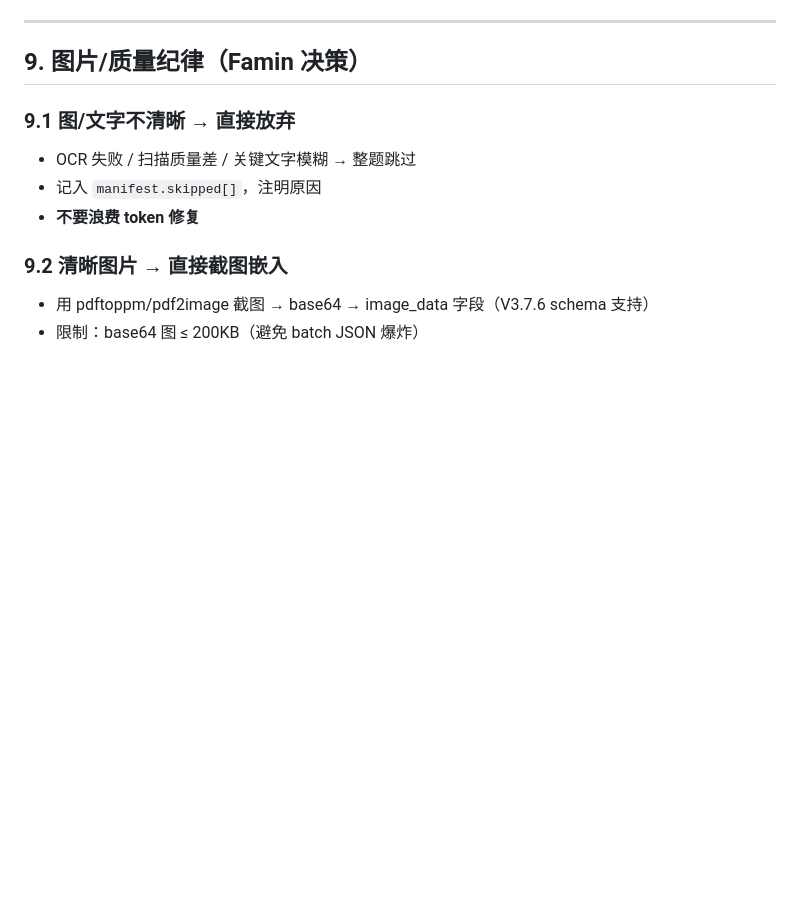
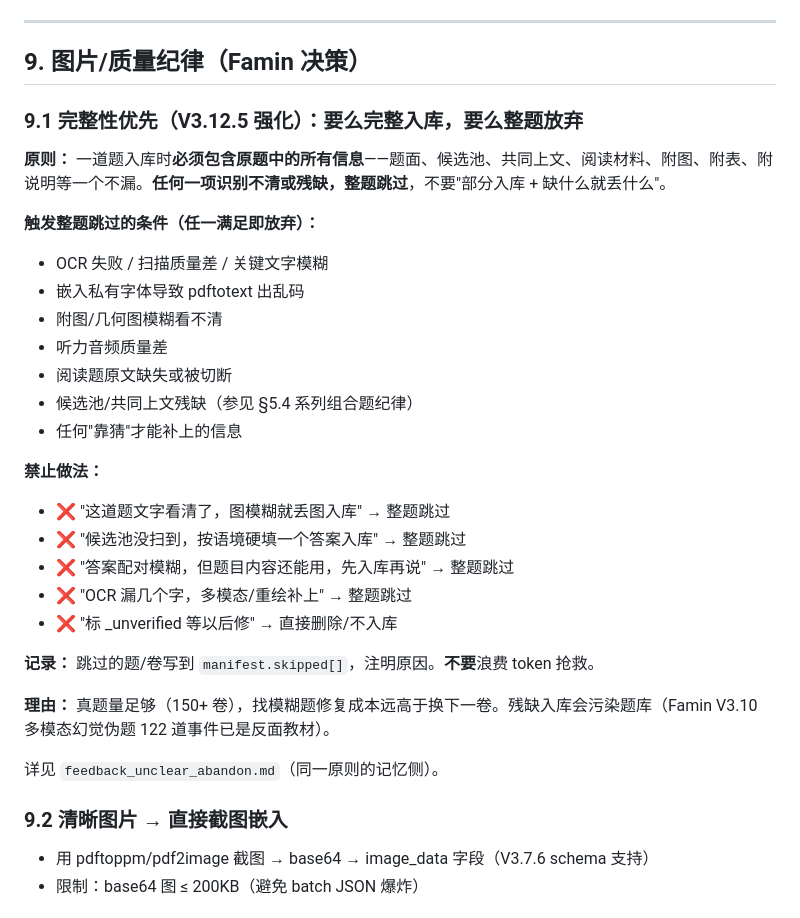
Before and after one commit to famin1850618/daughter-learning-app, a Markdown page: .realpaper-spec.md, the part around the change. GitHub-like rendering; blank space fills up the shorter version.

Commit message:
V3.12.5 spec §9.1 合并：完整性优先 + 识别不清放弃
合并两条原则成 §9.1（V3.12.5 强化）:
1. 完整性优先：入库必须包含原题所有信息（题面/候选池/上文/材料/图/表/说明）
2. 不全即放弃：任何一项不清或残缺，整题跳过；禁止部分入库或修复

触发跳过的新条件（在原 OCR/扫描质量基础上扩展）:
- 嵌入私有字体 pdftotext 乱码
- 附图/几何图模糊
- 听力音频差
- 阅读题原文缺失/切断
- 候选池/共同上文残缺（参见 §5.4）
- 任何"靠猜"才能补的信息

新反例（V3.12.5 实测教训）:
- ❌ 候选池没扫到按语境硬填答案入库（d1_kp1 #14 反面）
- ❌ 图模糊但文字清就只入题面丢图
- ❌ 答案配对模糊但题面清就先入库

完整性 ≠ 修复：完整=原题所有信息一个不漏；修复=丢失后猜补。
前者是底线，后者绝对禁止。

记忆侧 feedback_unclear_abandon.md 同步合并更新。

Co-Authored-By: Claude Opus 4.7 (1M context) <noreply@anthropic.com>

```diff
--- a/.realpaper-spec.md
+++ b/.realpaper-spec.md
@@ -375,10 +375,31 @@ Famin 三选一：
 
 ## 9. 图片/质量纪律（Famin 决策）
 
-### 9.1 图/文字不清晰 → 直接放弃
-- OCR 失败 / 扫描质量差 / 关键文字模糊 → 整题跳过
-- 记入 `manifest.skipped[]`，注明原因
-- **不要浪费 token 修复**
+### 9.1 完整性优先（V3.12.5 强化）：要么完整入库，要么整题放弃
+
+**原则：** 一道题入库时**必须包含原题中的所有信息**——题面、候选池、共同上文、阅读材料、附图、附表、附说明等一个不漏。**任何一项识别不清或残缺，整题跳过**，不要"部分入库 + 缺什么就丢什么"。
+
+**触发整题跳过的条件（任一满足即放弃）：**
+- OCR 失败 / 扫描质量差 / 关键文字模糊
+- 嵌入私有字体导致 pdftotext 出乱码
+- 附图/几何图模糊看不清
+- 听力音频质量差
+- 阅读题原文缺失或被切断
+- 候选池/共同上文残缺（参见 §5.4 系列组合题纪律）
+- 任何"靠猜"才能补上的信息
+
+**禁止做法：**
+- ❌ "这道题文字看清了，图模糊就丢图入库" → 整题跳过
+- ❌ "候选池没扫到，按语境硬填一个答案入库" → 整题跳过
+- ❌ "答案配对模糊，但题目内容还能用，先入库再说" → 整题跳过
+- ❌ "OCR 漏几个字，多模态/重绘补上" → 整题跳过
+- ❌ "标 _unverified 等以后修" → 直接删除/不入库
+
+**记录：** 跳过的题/卷写到 `manifest.skipped[]`，注明原因。**不要**浪费 token 抢救。
+
+**理由：** 真题量足够（150+ 卷），找模糊题修复成本远高于换下一卷。残缺入库会污染题库（Famin V3.10 多模态幻觉伪题 122 道事件已是反面教材）。
+
+详见 `feedback_unclear_abandon.md`（同一原则的记忆侧）。
 
 ### 9.2 清晰图片 → 直接截图嵌入
 - 用 pdftoppm/pdf2image 截图 → base64 → image_data 字段（V3.7.6 schema 支持）
```
